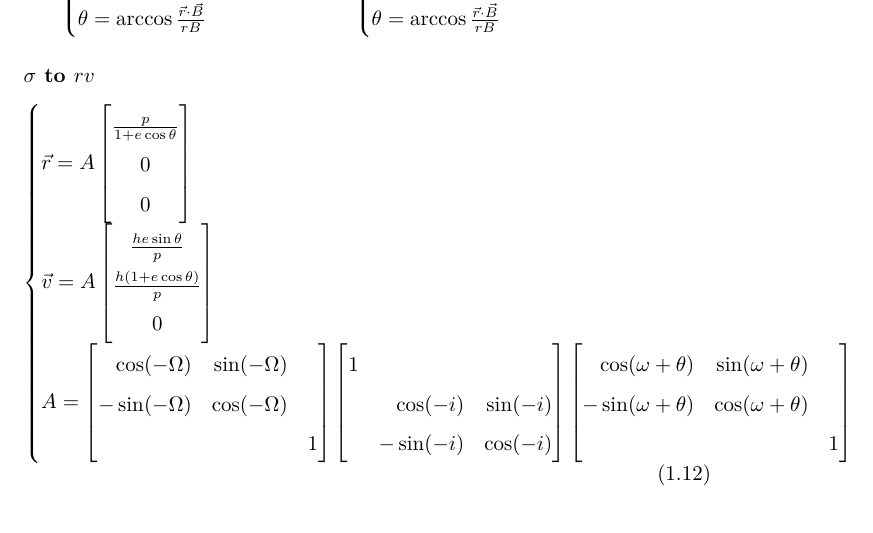
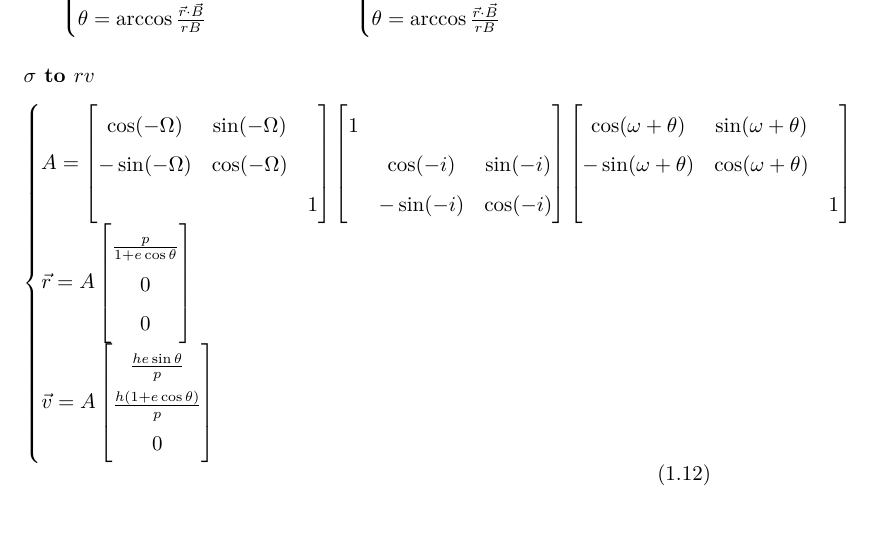
Before and after one commit to haodayizhia/Astrodynamics-Tools, a LaTeX document (tex/document.tex): part of page 3 of 3, cut so that both start at the same text. Compiled offline with XeLaTeX.

Commit message:
update matrix prder

```diff
--- a/tex/document.tex
+++ b/tex/document.tex
@@ -90,6 +90,19 @@ $\theta$: True anomaly(真近点角), $E$: Eccentric anomaly(偏近点角), $M$:
 \paragraph{$\sigma$ to $rv$}
 \begin{equation}
 	\begin{cases}
+			A=\begin{bmatrix}
+			\cos(-\Omega) & \sin(-\Omega) & \\
+			-\sin(-\Omega) & \cos(-\Omega) & \\
+			& & 1
+		\end{bmatrix}\begin{bmatrix}
+			1 & &\\
+			& \cos(-i) & \sin(-i)\\
+			& -\sin(-i) & \cos(-i)
+		\end{bmatrix}\begin{bmatrix}
+			\cos(\omega+\theta) & \sin(\omega+\theta) & \\
+			-\sin(\omega+\theta) & \cos(\omega+\theta) &\\
+			& & 1
+		\end{bmatrix}\\
 		\vec{r}=A\begin{bmatrix}
 			\frac{p}{1+e\cos\theta}\\
 			0\\
@@ -99,20 +112,7 @@ $\theta$: True anomaly(真近点角), $E$: Eccentric anomaly(偏近点角), $M$:
 		\frac{he\sin\theta}{p}\\
 		\frac{h(1+e\cos\theta)}{p}\\
 		0
-		\end{bmatrix}\\
-		A=\begin{bmatrix*}[r]
-		\cos(-\Omega) & \sin(-\Omega) & \\
-		-\sin(-\Omega) & \cos(-\Omega) & \\
-		& & 1
-		\end{bmatrix*}\begin{bmatrix*}[r]
-		1 & &\\
-		& \cos(-i) & \sin(-i)\\
-		& -\sin(-i) & \cos(-i)
-		\end{bmatrix*}\begin{bmatrix*}[r]
-		\cos(\omega+\theta) & \sin(\omega+\theta) & \\
-		-\sin(\omega+\theta) & \cos(\omega+\theta) &\\
-		& & 1
-		\end{bmatrix*}
+		\end{bmatrix}
 	\end{cases}
 \end{equation}
 \bibliography{math}
```
Also changed, not shown: tex/document.pdf, 2 other files.
